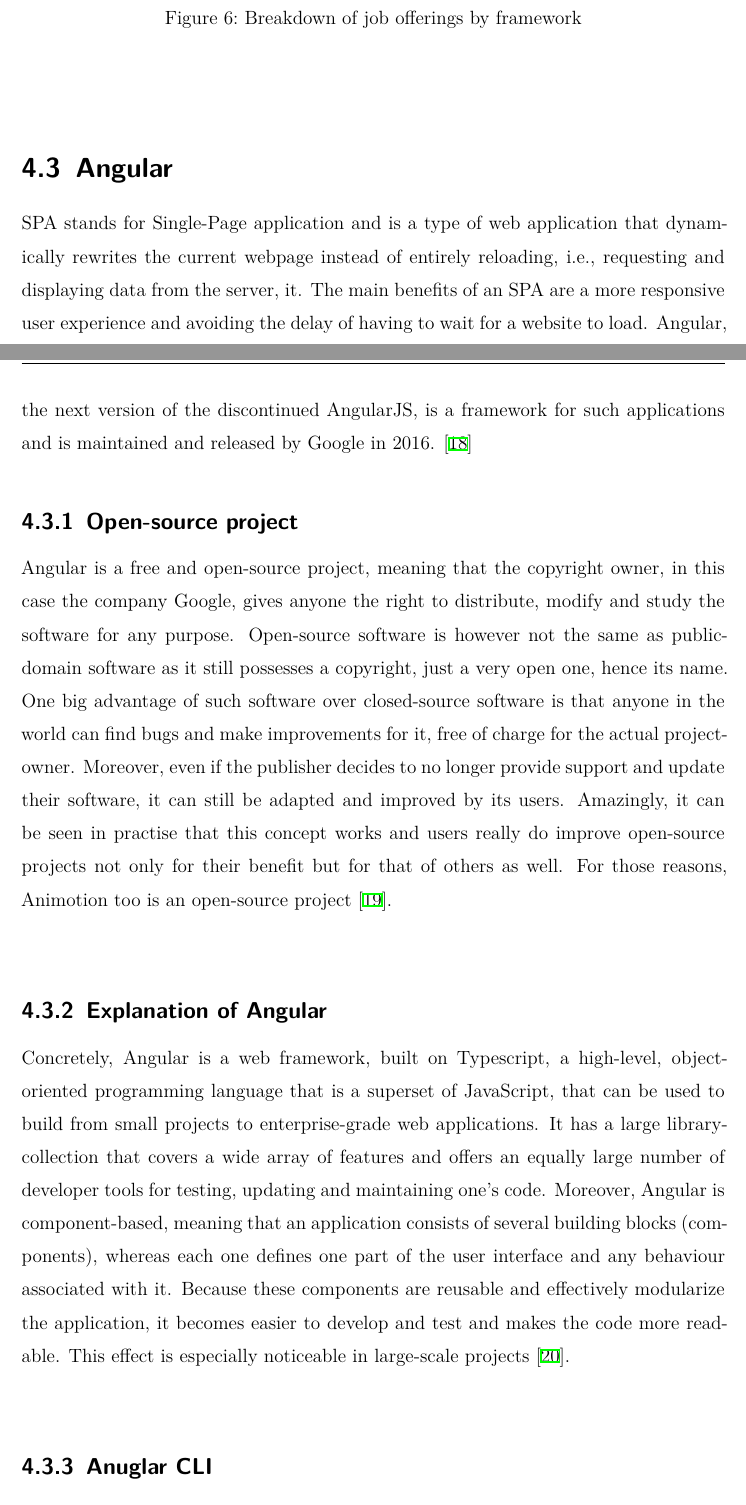
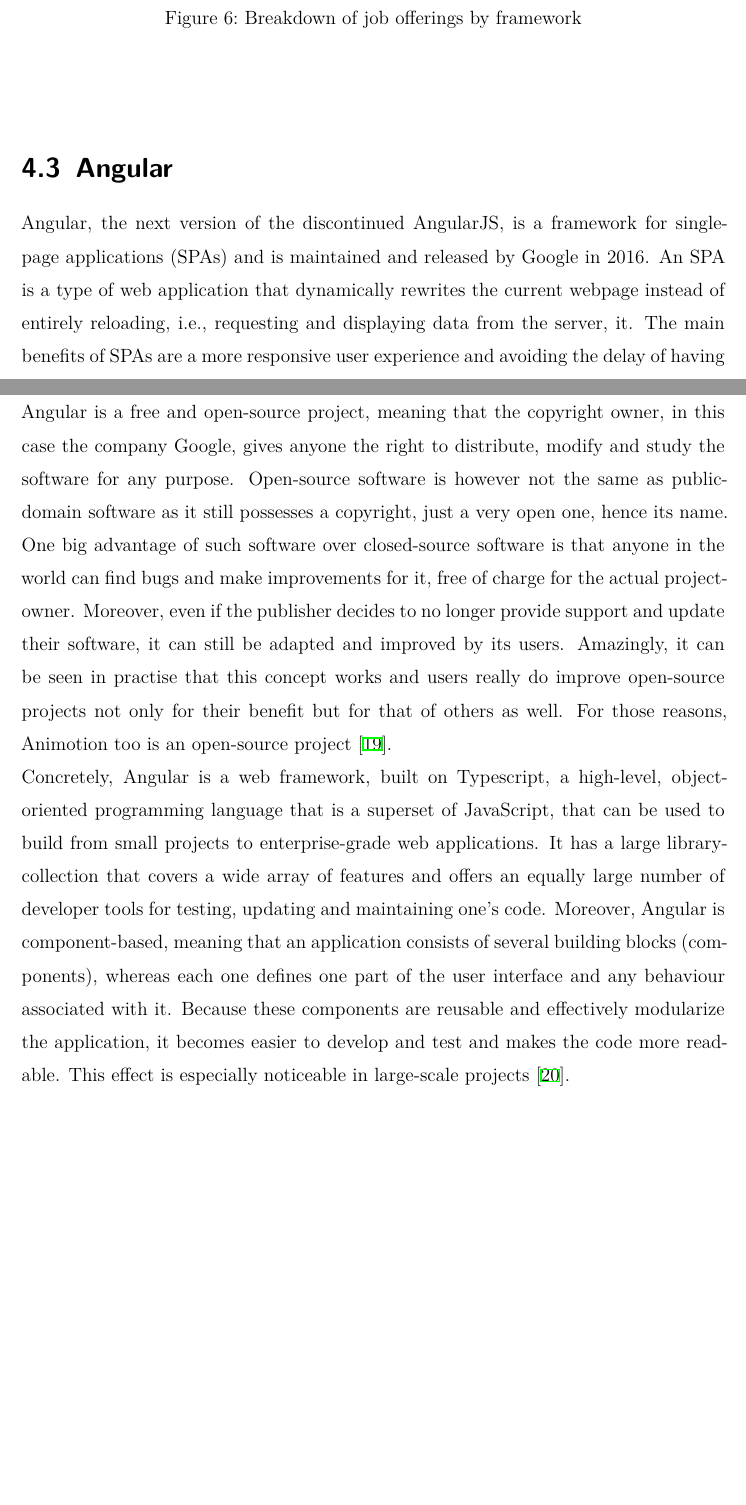
Before and after one commit to Discord-Chan/AnimotionDiplomaThesis, a LaTeX thesis (thesis.tex, which reads sections/technologies.tex): two parts of pages 28 and 29 of 78, joined at a grey line, cut so that both start at the same text, the shorter picture padded with empty space. Compiled offline with XeLaTeX.

Commit message:
incorporate more feedback

```diff
--- a/sections/technologies.tex
+++ b/sections/technologies.tex
@@ -64,14 +64,12 @@
 \\
 \section{Angular}
 \setauthor{Christoph Lasinger}
-SPA stands for Single-Page application and is a type of web application that dynamically rewrites the
-current webpage instead of entirely reloading, i.e., requesting and displaying data from the server, it.
-The main benefits of an SPA are a more responsive user experience and avoiding the delay of having to wait
-for a website to load. Angular, the next version of the discontinued AngularJS, is a framework for such
-applications and is maintained and released by Google in 2016. \cite{RoadToReact}
-
-\subsection{Open-source project}
-\setauthor{Christoph Lasinger}
+Angular, the next version of the discontinued AngularJS, is a framework for single-page applications (SPAs) and is maintained and released
+by Google in 2016. An SPA is a type of web application that dynamically rewrites the current webpage instead of entirely reloading, i.e.,
+requesting and displaying data from the server, it. The main benefits of SPAs are a more responsive user experience and avoiding the delay
+of having to wait for a website to load. \cite{RoadToReact}
+% is this really a good description of Angular?
+\\
 Angular is a free and open-source project, meaning that the copyright owner, in this case the company Google,
 gives anyone the right to distribute, modify and study the software for any purpose. Open-source software is
 however not the same as public-domain software as it still possesses a copyright, just a very open one, hence its name.
@@ -81,8 +79,6 @@
 in practise that this concept works and users really do improve open-source projects not only for their benefit but for
 that of others as well. For those reasons, Animotion too is an open-source project \cite{Opensource}.
 \\
-\subsection{Explanation of Angular}
-\setauthor{Christoph Lasinger}
 Concretely, Angular is a web framework, built on Typescript, a high-level, object-oriented programming language that is
 a superset of JavaScript, that can be used to build from small projects to enterprise-grade web applications. It has a
 large library-collection that covers a wide array of features and offers an equally large number of developer tools for
@@ -91,9 +87,7 @@
 with it. Because these components are reusable and effectively modularize the application, it becomes easier to develop and
 test and makes the code more readable. This effect is especially noticeable in large-scale projects \cite{AngularDescription}.
 \\
-\subsection{Anuglar CLI}
-\setauthor{Christoph Lasinger}
-The Angular CLI, which stands for command-line interface, plays a big part in developing as it is used to efficiently and
+The Angular CLI, which stands for command-line interface, plays a big part in development as it is used to efficiently and
 conveniently create, build, and test Angular applications by using the commands \texttt{ng new}, \texttt{ng build}
 and \texttt{ng test} respectively. It can also be used to add new libraries through \texttt{ng add}
 when needed. However, the most important command when developing is ng serve, as it starts the application on
```
